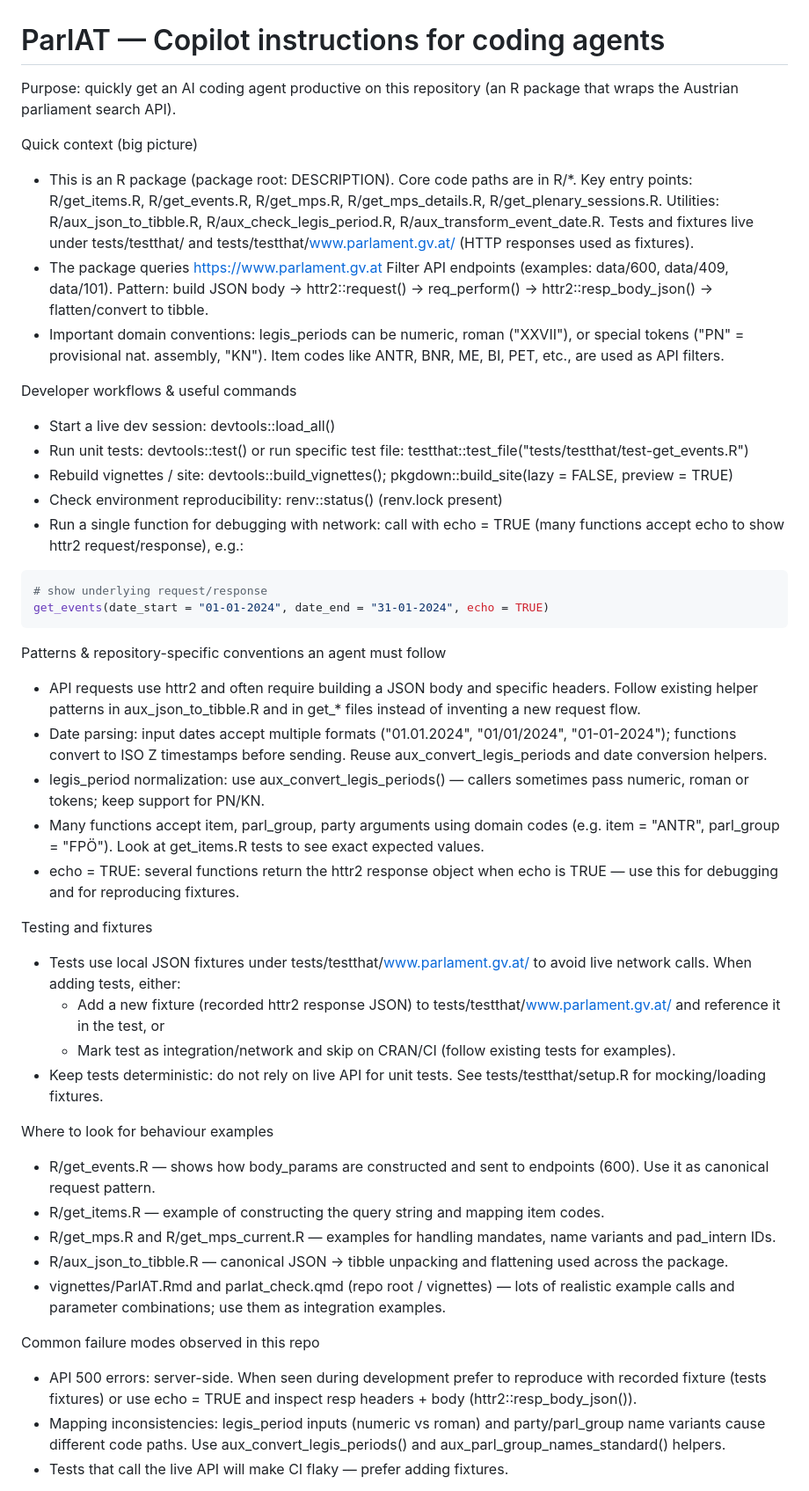
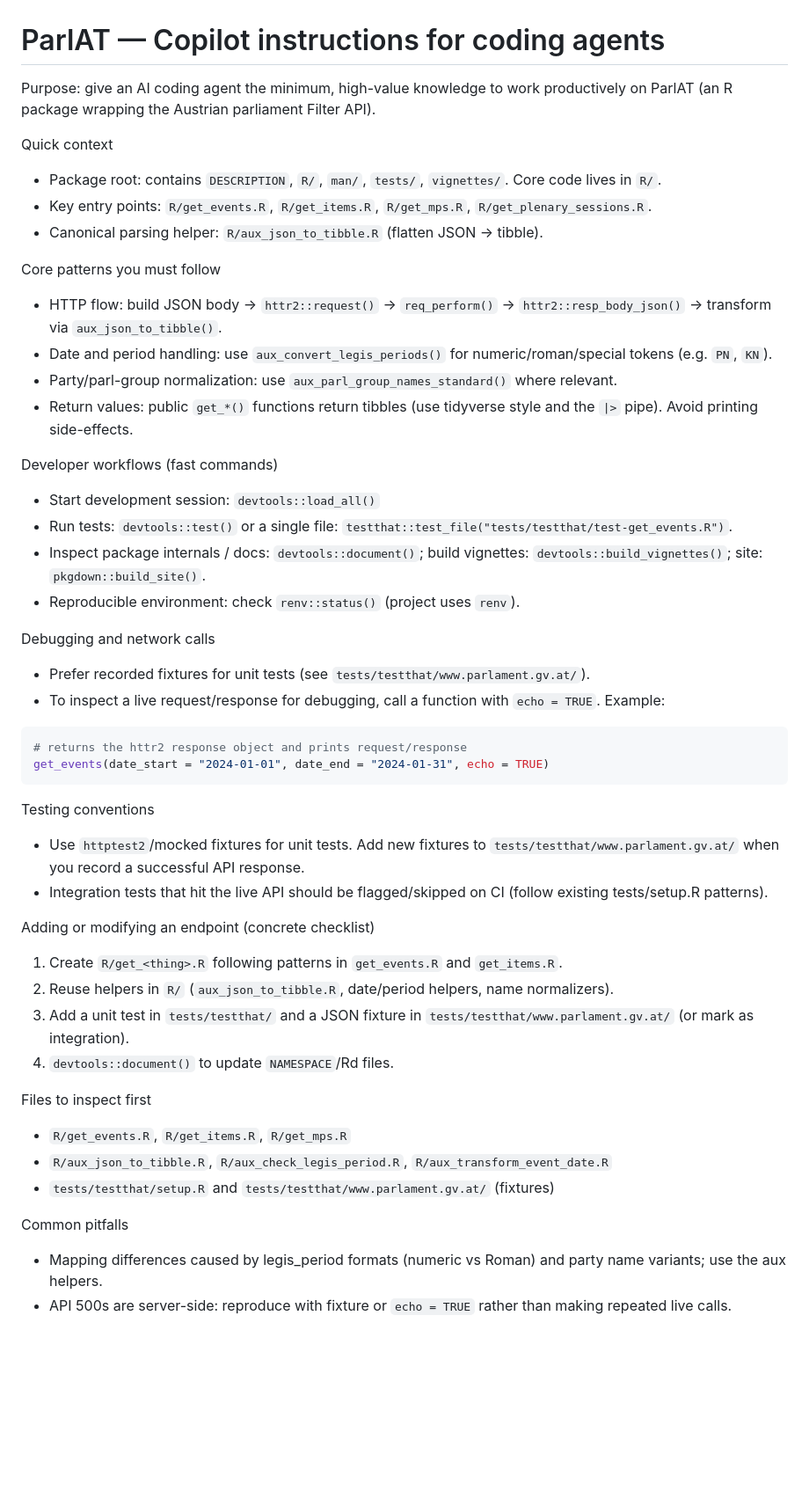
Before and after one commit to werkstattcodes/ParlAT, a Markdown page: .github/copilot-instructions.md, the part around one of its changes. Shown at 88% size. Rendered like a GitHub page; blank space fills up the shorter version.

Commit message:
Streamline and reorganize copilot instructions for clarity and conciseness

````diff
--- a/.github/copilot-instructions.md
+++ b/.github/copilot-instructions.md
@@ -1,46 +1,49 @@
 # ParlAT — Copilot instructions for coding agents
 
-Purpose: quickly get an AI coding agent productive on this repository (an R package that wraps the Austrian parliament search API).
+Purpose: give an AI coding agent the minimum, high-value knowledge to work productively on ParlAT (an R package wrapping the Austrian parliament Filter API).
 
-Quick context (big picture)
-- This is an R package (package root: DESCRIPTION). Core code paths are in R/*.  Key entry points: R/get_items.R, R/get_events.R, R/get_mps.R, R/get_mps_details.R, R/get_plenary_sessions.R. Utilities: R/aux_json_to_tibble.R, R/aux_check_legis_period.R, R/aux_transform_event_date.R. Tests and fixtures live under tests/testthat/ and tests/testthat/www.parlament.gv.at/ (HTTP responses used as fixtures).
-- The package queries https://www.parlament.gv.at Filter API endpoints (examples: data/600, data/409, data/101). Pattern: build JSON body -> httr2::request() -> req_perform() -> httr2::resp_body_json() -> flatten/convert to tibble.
-- Important domain conventions: legis_periods can be numeric, roman ("XXVII"), or special tokens ("PN" = provisional nat. assembly, "KN"). Item codes like ANTR, BNR, ME, BI, PET, etc., are used as API filters.
+Quick context
+- Package root: contains `DESCRIPTION`, `R/`, `man/`, `tests/`, `vignettes/`. Core code lives in `R/`.
+- Key entry points: `R/get_events.R`, `R/get_items.R`, `R/get_mps.R`, `R/get_plenary_sessions.R`.
+- Canonical parsing helper: `R/aux_json_to_tibble.R` (flatten JSON -> tibble).
 
-Developer workflows & useful commands
-- Start a live dev session: devtools::load_all()
-- Run unit tests: devtools::test() or run specific test file: testthat::test_file("tests/testthat/test-get_events.R")
-- Rebuild vignettes / site: devtools::build_vignettes(); pkgdown::build_site(lazy = FALSE, preview = TRUE)
-- Check environment reproducibility: renv::status() (renv.lock present)
-- Run a single function for debugging with network: call with echo = TRUE (many functions accept echo to show httr2 request/response), e.g.:
+Core patterns you must follow
+- HTTP flow: build JSON body -> `httr2::request()` -> `req_perform()` -> `httr2::resp_body_json()` -> transform via `aux_json_to_tibble()`.
+- Date and period handling: use `aux_convert_legis_periods()` for numeric/roman/special tokens (e.g. `PN`, `KN`).
+- Party/parl-group normalization: use `aux_parl_group_names_standard()` where relevant.
+- Return values: public `get_*()` functions return tibbles (use tidyverse style and the `|>` pipe). Avoid printing side-effects.
+
+Developer workflows (fast commands)
+- Start development session: `devtools::load_all()`
+- Run tests: `devtools::test()` or a single file: `testthat::test_file("tests/testthat/test-get_events.R")`.
+- Inspect package internals / docs: `devtools::document()`; build vignettes: `devtools::build_vignettes()`; site: `pkgdown::build_site()`.
+- Reproducible environment: check `renv::status()` (project uses `renv`).
+
+Debugging and network calls
+- Prefer recorded fixtures for unit tests (see `tests/testthat/www.parlament.gv.at/`).
+- To inspect a live request/response for debugging, call a function with `echo = TRUE`. Example:
 
 ```r
-# show underlying request/response
-get_events(date_start = "01-01-2024", date_end = "31-01-2024", echo = TRUE)
+# returns the httr2 response object and prints request/response
+get_events(date_start = "2024-01-01", date_end = "2024-01-31", echo = TRUE)
 ```
 
-Patterns & repository-specific conventions an agent must follow
-- API requests use httr2 and often require building a JSON body and specific headers. Follow existing helper patterns in aux_json_to_tibble.R and in get_* files instead of inventing a new request flow.
-- Date parsing: input dates accept multiple formats ("01.01.2024", "01/01/2024", "01-01-2024"); functions convert to ISO Z timestamps before sending. Reuse aux_convert_legis_periods and date conversion helpers.
-- legis_period normalization: use aux_convert_legis_periods() — callers sometimes pass numeric, roman or tokens; keep support for PN/KN.
-- Many functions accept item, parl_group, party arguments using domain codes (e.g. item = "ANTR", parl_group = "FPÖ"). Look at get_items.R tests to see exact expected values.
-- echo = TRUE: several functions return the httr2 response object when echo is TRUE — use this for debugging and for reproducing fixtures.
+Testing conventions
+- Use `httptest2`/mocked fixtures for unit tests. Add new fixtures to `tests/testthat/www.parlament.gv.at/` when you record a successful API response.
+- Integration tests that hit the live API should be flagged/skipped on CI (follow existing tests/setup.R patterns).
 
-Testing and fixtures
-- Tests use local JSON fixtures under tests/testthat/www.parlament.gv.at/ to avoid live network calls. When adding tests, either:
-  - Add a new fixture (recorded httr2 response JSON) to tests/testthat/www.parlament.gv.at/ and reference it in the test, or
-  - Mark test as integration/network and skip on CRAN/CI (follow existing tests for examples).
-- Keep tests deterministic: do not rely on live API for unit tests. See tests/testthat/setup.R for mocking/loading fixtures.
+Adding or modifying an endpoint (concrete checklist)
+1. Create `R/get_<thing>.R` following patterns in `get_events.R` and `get_items.R`.
+2. Reuse helpers in `R/` (`aux_json_to_tibble.R`, date/period helpers, name normalizers).
+3. Add a unit test in `tests/testthat/` and a JSON fixture in `tests/testthat/www.parlament.gv.at/` (or mark as integration).
+4. `devtools::document()` to update `NAMESPACE`/Rd files.
 
-Where to look for behaviour examples
-- R/get_events.R — shows how body_params are constructed and sent to endpoints (600). Use it as canonical request pattern.
-- R/get_items.R — example of constructing the query string and mapping item codes.
-- R/get_mps.R and R/get_mps_current.R — examples for handling mandates, name variants and pad_intern IDs.
-- R/aux_json_to_tibble.R — canonical JSON -> tibble unpacking and flattening used across the package.
-- vignettes/ParlAT.Rmd and parlat_check.qmd (repo root / vignettes) — lots of realistic example calls and parameter combinations; use them as integration examples.
+Files to inspect first
+- `R/get_events.R`, `R/get_items.R`, `R/get_mps.R`
+- `R/aux_json_to_tibble.R`, `R/aux_check_legis_period.R`, `R/aux_transform_event_date.R`
+- `tests/testthat/setup.R` and `tests/testthat/www.parlament.gv.at/` (fixtures)
 
-Common failure modes observed in this repo
-- API 500 errors: server-side. When seen during development prefer to reproduce with recorded fixture (tests fixtures) or use echo = TRUE and inspect resp headers + body (httr2::resp_body_json()).
-- Mapping inconsistencies: legis_period inputs (numeric vs roman) and party/parl_group name variants cause different code paths. Use aux_convert_legis_periods() and aux_parl_group_names_standard() helpers.
-- Tests that call the live API will make CI flaky — prefer adding fixtures.
+Common pitfalls
+- Mapping differences caused by legis_period formats (numeric vs Roman) and party name variants; use the aux helpers.
+- API 500s are server-side: reproduce with fixture or `echo = TRUE` rather than making repeated live calls.
 
````
Also changed, not shown: other parts of .github/copilot-instructions.md (+1 -10 lines).
